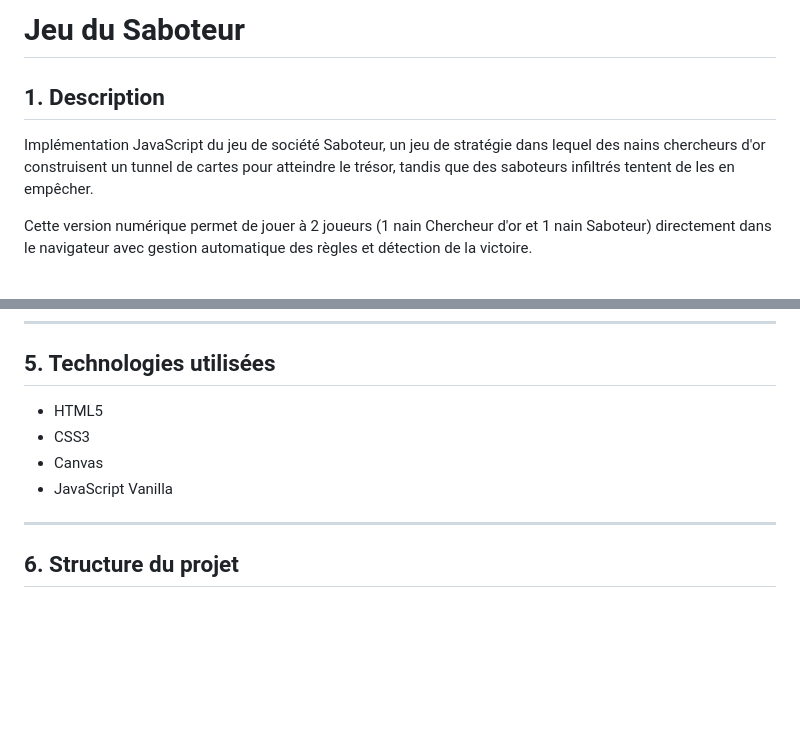
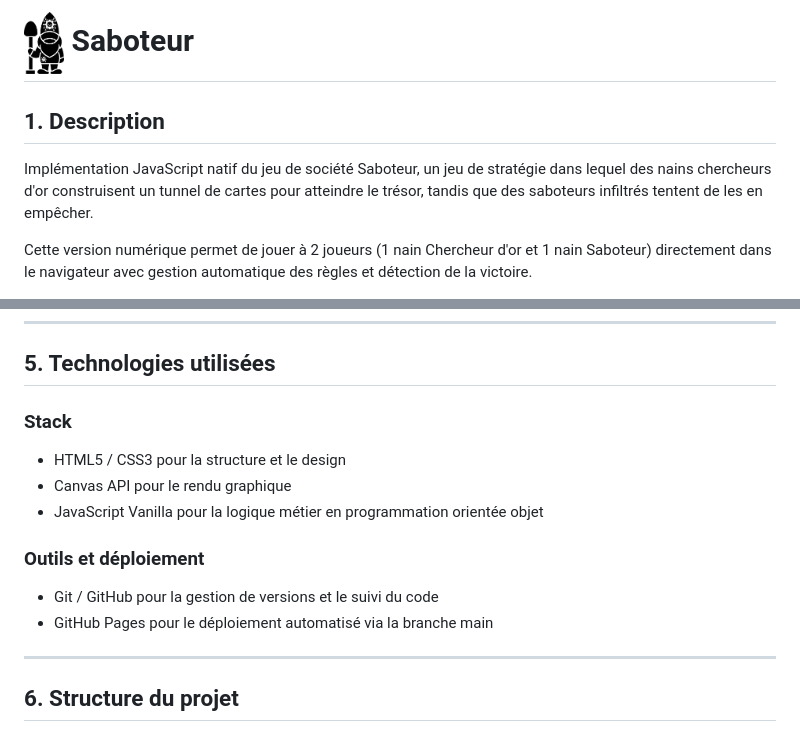
Before and after one commit to Melissa-code/saboteur, a Markdown page: README.md, 2 parts joined by grey strips. GitHub-like rendering; blank space fills up the shorter version.

Commit message:
docs: add live demo link and tech stack to README

```diff
--- a/README.md
+++ b/README.md
@@ -1,7 +1,7 @@
-# Jeu du Saboteur
+# <img src="./images/gnome-digger-malicious.png" alt="logo" width="40" /> Saboteur
 
 ## 1. Description
 
-Implémentation JavaScript du jeu de société Saboteur, un jeu de stratégie dans lequel des nains chercheurs d'or construisent un tunnel de cartes pour atteindre le trésor, tandis que des saboteurs infiltrés tentent de les en empêcher.
+Implémentation JavaScript natif du jeu de société Saboteur, un jeu de stratégie dans lequel des nains chercheurs d'or construisent un tunnel de cartes pour atteindre le trésor, tandis que des saboteurs infiltrés tentent de les en empêcher.
 
 Cette version numérique permet de jouer à 2 joueurs (1 nain Chercheur d'or et 1 nain Saboteur) directement dans le navigateur avec gestion automatique des règles et détection de la victoire.
@@ -82,10 +86,15 @@ La partie se termine quand :
 
 ## 5. Technologies utilisées
 
-- HTML5
-- CSS3
-- Canvas
-- JavaScript Vanilla
+### Stack
+- HTML5 / CSS3 pour la structure et le design
+- Canvas API pour le rendu graphique
+- JavaScript Vanilla pour la logique métier en programmation orientée objet
+
+### Outils et déploiement
+
+- Git / GitHub pour la gestion de versions et le suivi du code
+- GitHub Pages pour le déploiement automatisé via la branche main
 
 ---
 
```
Also changed, not shown: other parts of README.md (+11 -7 lines).
